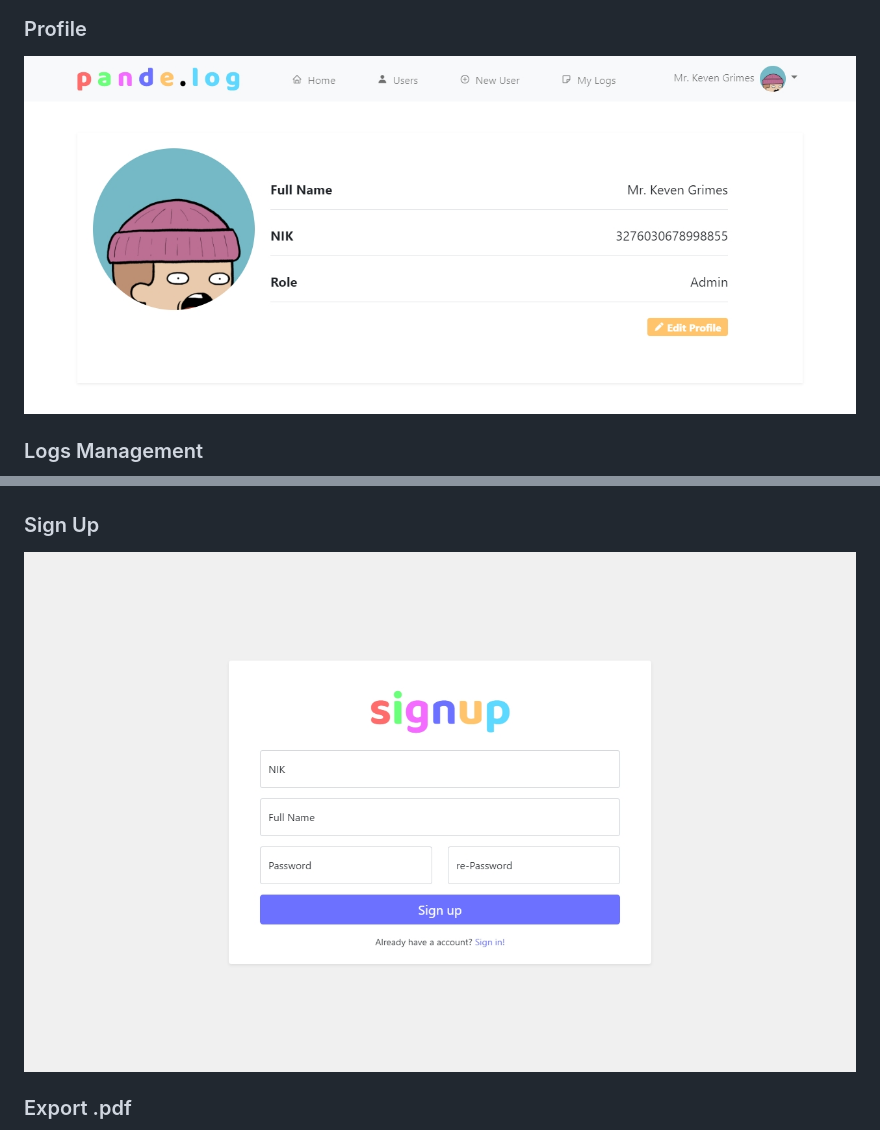
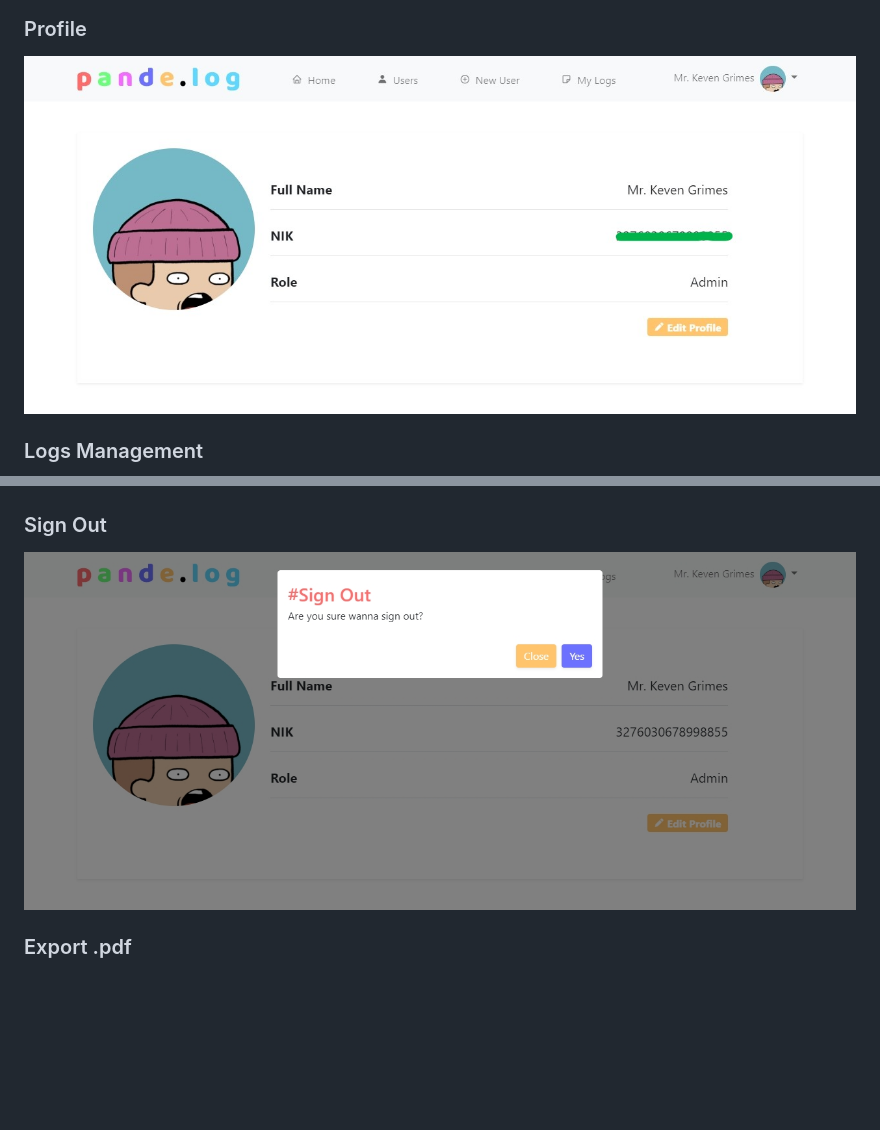
Before and after one commit to doobeedoobeedam/pande.log, a Markdown page: README.md, 2 parts joined by grey strips. Drawn GitHub-style; pictures changed too: .pict/profile.jpg; blank space fills up the shorter version.

```diff
--- a/README.md
+++ b/README.md
@@ -59,9 +59,9 @@
 
 ![logs](./.pict/logs.jpg)
 
-### Sign Up
+### Sign Out
 
-![signup](./.pict/signup.jpg)
+![signout](./.pict/signout.jpg)
 
 ### Export .pdf
 
```
Also changed, not shown: other parts of README.md (+1 -1 lines).
